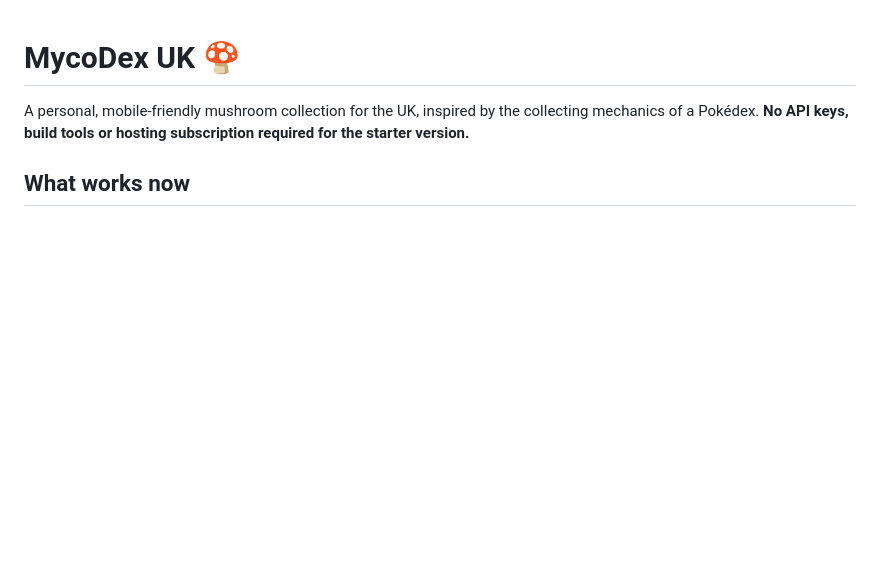
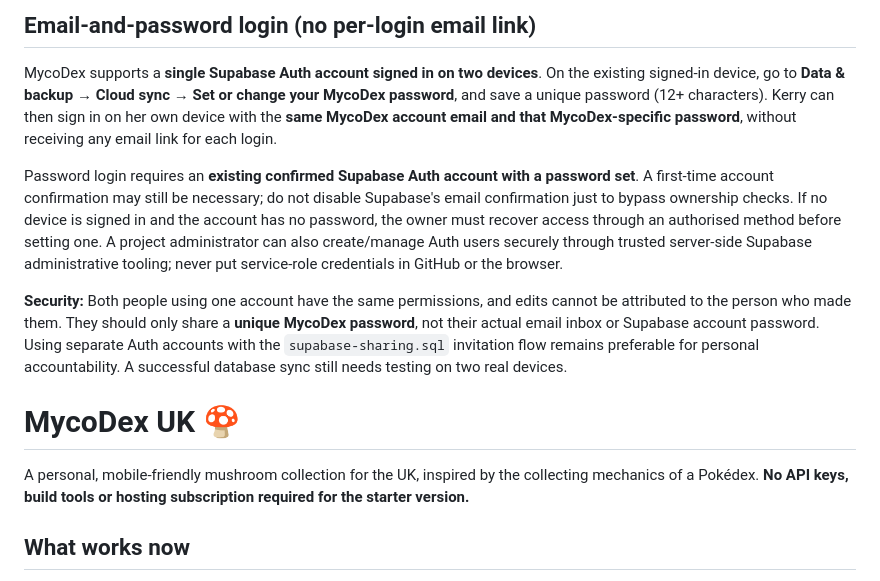
Before and after one commit to reddi2drive/MycoDex-UK, a Markdown page: README.md, the part around the change. Rendered like a GitHub page; blank space fills up the shorter version.

Commit message:
Document password login without email links and shared account security

```diff
--- a/README.md
+++ b/README.md
@@ -1,3 +1,11 @@
+## Email-and-password login (no per-login email link)
+
+MycoDex supports a **single Supabase Auth account signed in on two devices**. On the existing signed-in device, go to **Data & backup → Cloud sync → Set or change your MycoDex password**, and save a unique password (12+ characters). Kerry can then sign in on her own device with the **same MycoDex account email and that MycoDex-specific password**, without receiving any email link for each login.
+
+Password login requires an **existing confirmed Supabase Auth account with a password set**. A first-time account confirmation may still be necessary; do not disable Supabase's email confirmation just to bypass ownership checks. If no device is signed in and the account has no password, the owner must recover access through an authorised method before setting one. A project administrator can also create/manage Auth users securely through trusted server-side Supabase administrative tooling; never put service-role credentials in GitHub or the browser.
+
+**Security:** Both people using one account have the same permissions, and edits cannot be attributed to the person who made them. They should only share a **unique MycoDex password**, not their actual email inbox or Supabase account password. Using separate Auth accounts with the `supabase-sharing.sql` invitation flow remains preferable for personal accountability. A successful database sync still needs testing on two real devices.
+
 # MycoDex UK 🍄
 
 A personal, mobile-friendly mushroom collection for the UK, inspired by the collecting mechanics of a Pokédex. **No API keys, build tools or hosting subscription required for the starter version.**
```
